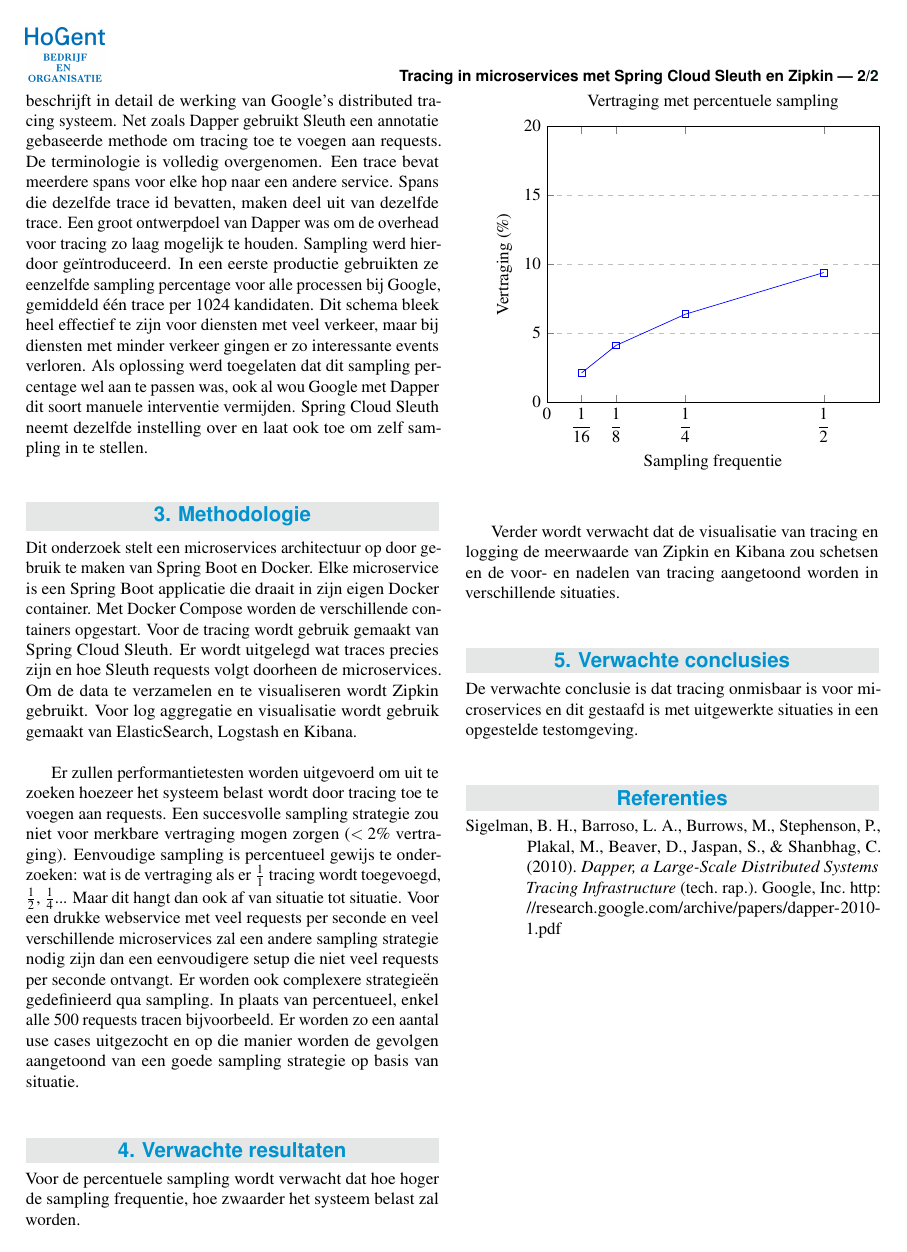
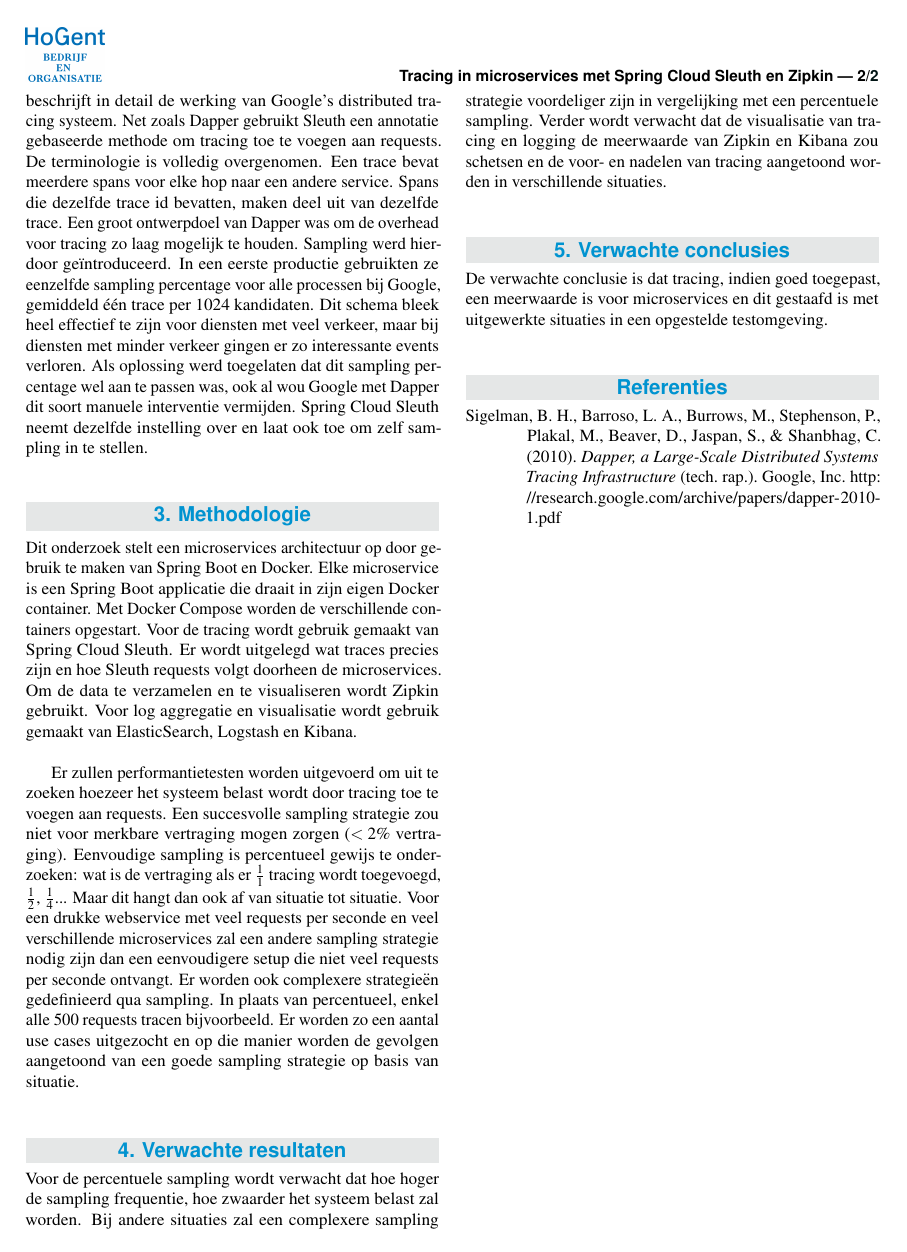
Before and after one commit to feveraer/bachproef, a LaTeX document (voorstel/Everaert_Frederic_voorstel.tex): page 2 of 2. Compiled offline with pdfLaTeX.

Commit message:
enkele updates, definitief voorstel

```diff
--- a/voorstel/Everaert_Frederic_voorstel.tex
+++ b/voorstel/Everaert_Frederic_voorstel.tex
@@ -12,7 +12,6 @@
 % 4) pdflatex naam_voornaam_voorstel.tex (1 keer)
 
 \documentclass[fleqn,10pt]{voorstel}
-\usepackage{pgfplots}
 
 %------------------------------------------------------------------------------
 % Metadata over het artikel
@@ -124,42 +123,13 @@
 \section{Verwachte resultaten}
 \label{sec:verwachte_resultaten}
 
-Voor de percentuele sampling wordt verwacht dat hoe hoger de sampling frequentie, hoe zwaarder het systeem belast zal worden.
-
-\begin{tikzpicture}
-\begin{axis}[
-    title={Vertraging met percentuele sampling},
-    xlabel={Sampling frequentie},
-    ylabel={Vertraging (\%)},
-    xmin=0, xmax=0.6,
-    ymin=0, ymax=20,
-    xtick={0,0.0625,0.125,0.25,0.5},
-    ytick={0,5,10,15,20},
-    xticklabel style={/pgf/number format/.cd,frac,frac TeX=\displaystyle\frac},
-    legend pos=north west,
-    ymajorgrids=true,
-    grid style=dashed,
-    xlabel near ticks,
-    ylabel near ticks
-]
-
-\addplot[
-    color=blue,
-    mark=square,
-    ]
-    coordinates {(0.0625,2.12)(0.125,4.12)(0.25,6.38)(0.5,9.4)};
-
-\end{axis}
-\end{tikzpicture}
-\\\\
-
-Verder wordt verwacht dat de visualisatie van tracing en logging de meerwaarde van Zipkin en Kibana zou schetsen en de voor- en nadelen van tracing aangetoond worden in verschillende situaties. \\
+Voor de percentuele sampling wordt verwacht dat hoe hoger de sampling frequentie, hoe zwaarder het systeem belast zal worden. Bij andere situaties zal een complexere sampling strategie voordeliger zijn in vergelijking met een percentuele sampling. Verder wordt verwacht dat de visualisatie van tracing en logging de meerwaarde van Zipkin en Kibana zou schetsen en de voor- en nadelen van tracing aangetoond worden in verschillende situaties. \\
 
 %---------- Verwachte conclusies ----------------------------------------------
 \section{Verwachte conclusies}
 \label{sec:verwachte_conclusies}
 
-De verwachte conclusie is dat tracing onmisbaar is voor microservices en dit gestaafd is met uitgewerkte situaties in een opgestelde testomgeving. \\
+De verwachte conclusie is dat tracing, indien goed toegepast, een meerwaarde is voor microservices en dit gestaafd is met uitgewerkte situaties in een opgestelde testomgeving. \\
 
 %------------------------------------------------------------------------------
 % Referentielijst
```
Also changed, not shown: ms/docker-compose.yml (+8 -0 lines), voorstel/Everaert_Frederic_voorstel.pdf, 6 other files.
